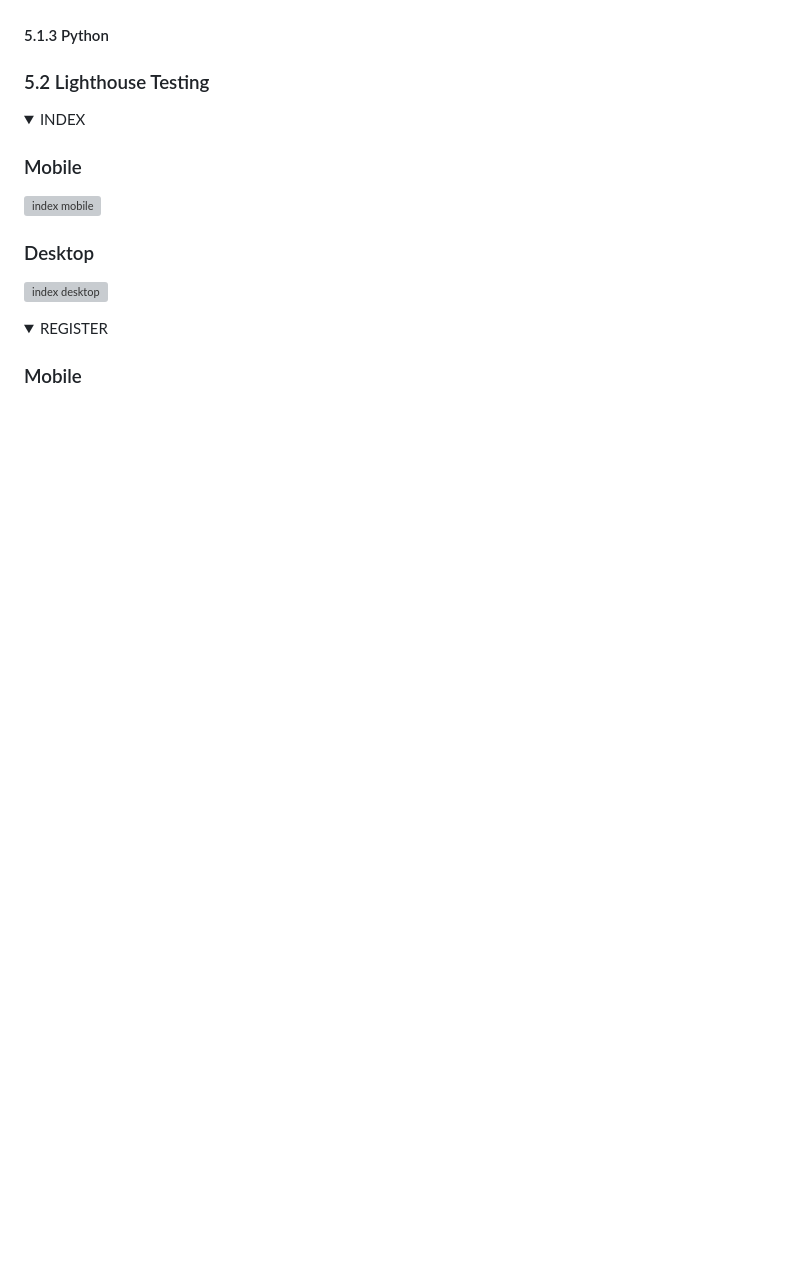
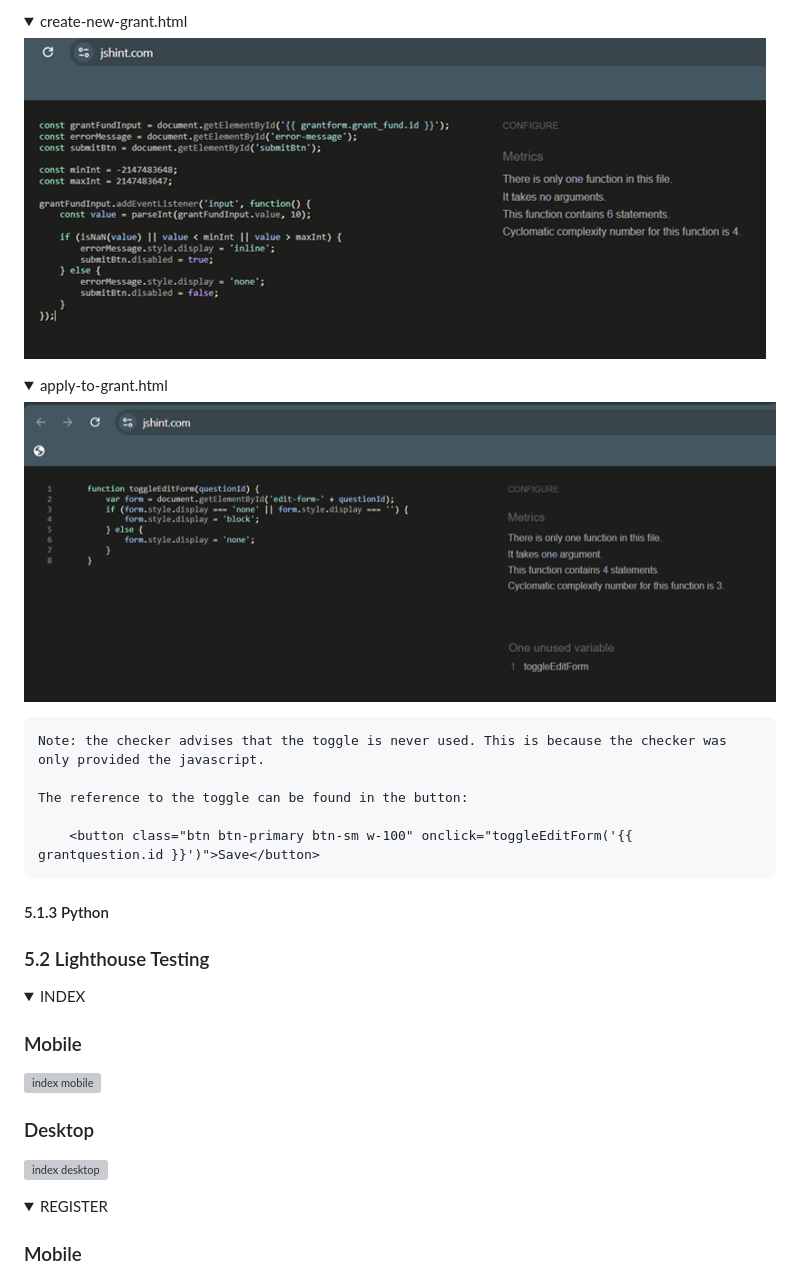
Before and after one commit to PhilMele/M3Project, a Markdown page: README.md, the part around the change printed below. Drawn GitHub-style; pictures changed too: documentation/screen-shots/js-testing/apply-to-grant.png (added), documentation/screen-shots/js-testing/create-new-grant.png (added); folded sections open; blank space fills up the shorter version; grey boxes are pictures that could not be loaded.

Commit message:
Add to Readme: JS validator section

```diff
--- a/README.md
+++ b/README.md
@@ -977,3 +996,23 @@ To improve the user experience in the unfortunate event of a internal server err
+<details>
+    <summary>create-new-grant.html</summary>
+    <p>
+        <img src="documentation/screen-shots/js-testing/create-new-grant.png" alt="styles.css" />
+    </p>
+</details>
+
+<details>
+    <summary>apply-to-grant.html</summary>
+    <p>
+        <img src="documentation/screen-shots/js-testing/apply-to-grant.png" alt="styles.css" />
+    </p>
+
+    Note: the checker advises that the toggle is never used. This is because the checker was only provided the javascript.
+
+    The reference to the toggle can be found in the button:
+
+        <button class="btn btn-primary btn-sm w-100" onclick="toggleEditForm('{{ grantquestion.id }}')">Save</button>
+</details>
+
 #### 5.1.3 Python <a name="py"></a>
 
 ### 5.2 Lighthouse Testing <a name="lighthouse-testing"></a>
```
Also changed, not shown: other parts of README.md (+19 -0 lines), documentation/screen-shots/js-testing/register.png (added).
